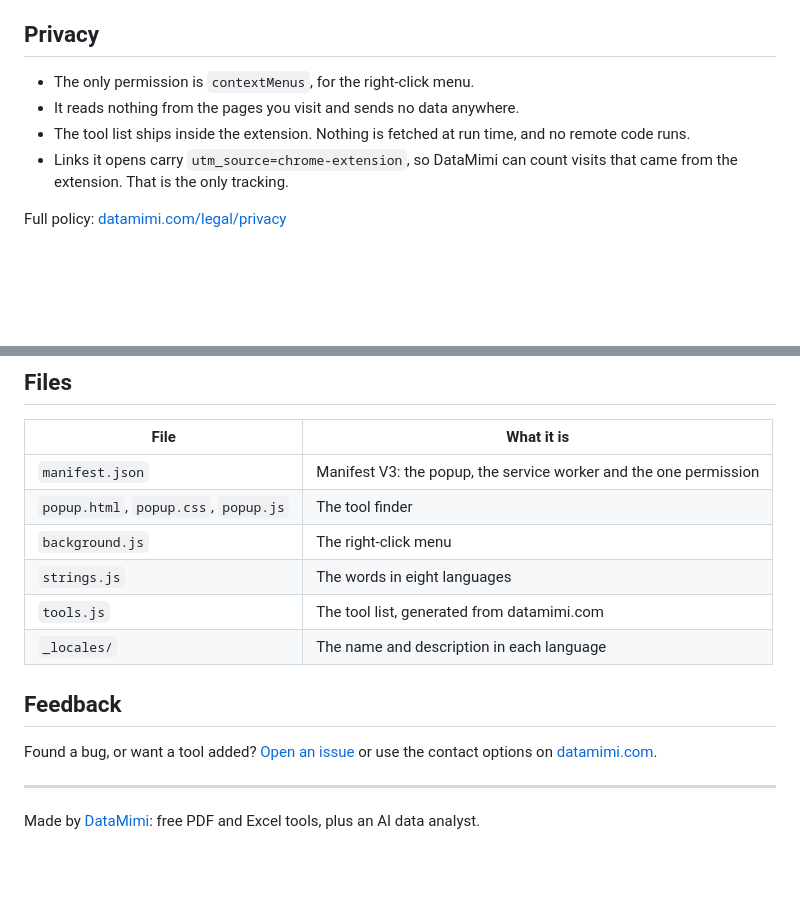
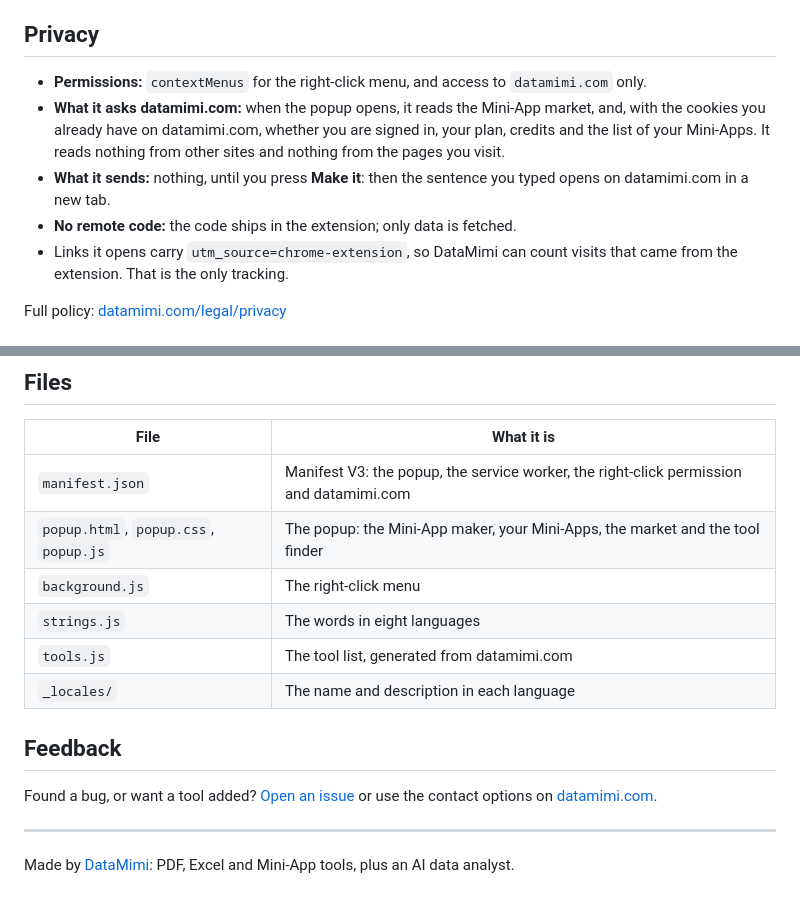
Before and after one commit to justpassion88/datamimi-chrome-extension, a Markdown page: README.md, 2 parts joined by grey strips. GitHub-like rendering; blank space fills up the shorter version.

```diff
--- a/README.md
+++ b/README.md
@@ -18,9 +25,10 @@ The extension works in English, Español, Português, Français, Deutsch, Bahasa
 
 ## Privacy
 
-- The only permission is `contextMenus`, for the right-click menu.
-- It reads nothing from the pages you visit and sends no data anywhere.
-- The tool list ships inside the extension. Nothing is fetched at run time, and no remote code runs.
+- **Permissions:** `contextMenus` for the right-click menu, and access to `datamimi.com` only.
+- **What it asks datamimi.com:** when the popup opens, it reads the Mini-App market, and, with the cookies you already have on datamimi.com, whether you are signed in, your plan, credits and the list of your Mini-Apps. It reads nothing from other sites and nothing from the pages you visit.
+- **What it sends:** nothing, until you press **Make it**: then the sentence you typed opens on datamimi.com in a new tab.
+- **No remote code:** the code ships in the extension; only data is fetched.
 - Links it opens carry `utm_source=chrome-extension`, so DataMimi can count visits that came from the extension. That is the only tracking.
 
 Full policy: [datamimi.com/legal/privacy](https://datamimi.com/legal/privacy)
@@ -35,8 +43,8 @@ Full policy: [datamimi.com/legal/privacy](https://datamimi.com/legal/privacy)
 
 | File | What it is |
 |---|---|
-| `manifest.json` | Manifest V3: the popup, the service worker and the one permission |
-| `popup.html`, `popup.css`, `popup.js` | The tool finder |
+| `manifest.json` | Manifest V3: the popup, the service worker, the right-click permission and datamimi.com |
+| `popup.html`, `popup.css`, `popup.js` | The popup: the Mini-App maker, your Mini-Apps, the market and the tool finder |
 | `background.js` | The right-click menu |
 | `strings.js` | The words in eight languages |
 | `tools.js` | The tool list, generated from datamimi.com |
@@ -48,4 +56,4 @@ Found a bug, or want a tool added? [Open an issue](../../issues) or use the cont
 
 ---
 
-Made by [DataMimi](https://datamimi.com/?utm_source=github&utm_medium=readme): free PDF and Excel tools, plus an AI data analyst.
+Made by [DataMimi](https://datamimi.com/?utm_source=github&utm_medium=readme): PDF, Excel and Mini-App tools, plus an AI data analyst.
```
Also changed, not shown: other parts of README.md (+12 -5 lines), screenshots/popup.png, screenshots/search.png, 13 other files.
